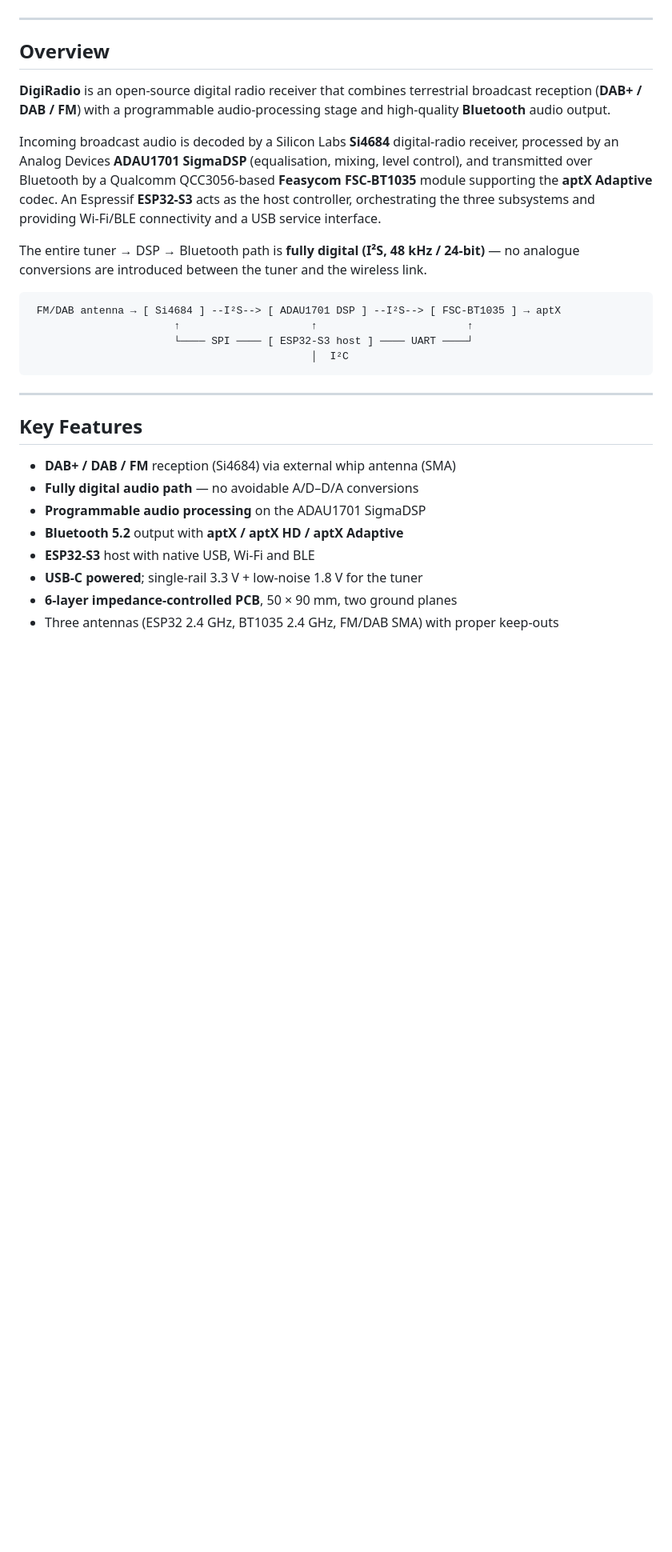
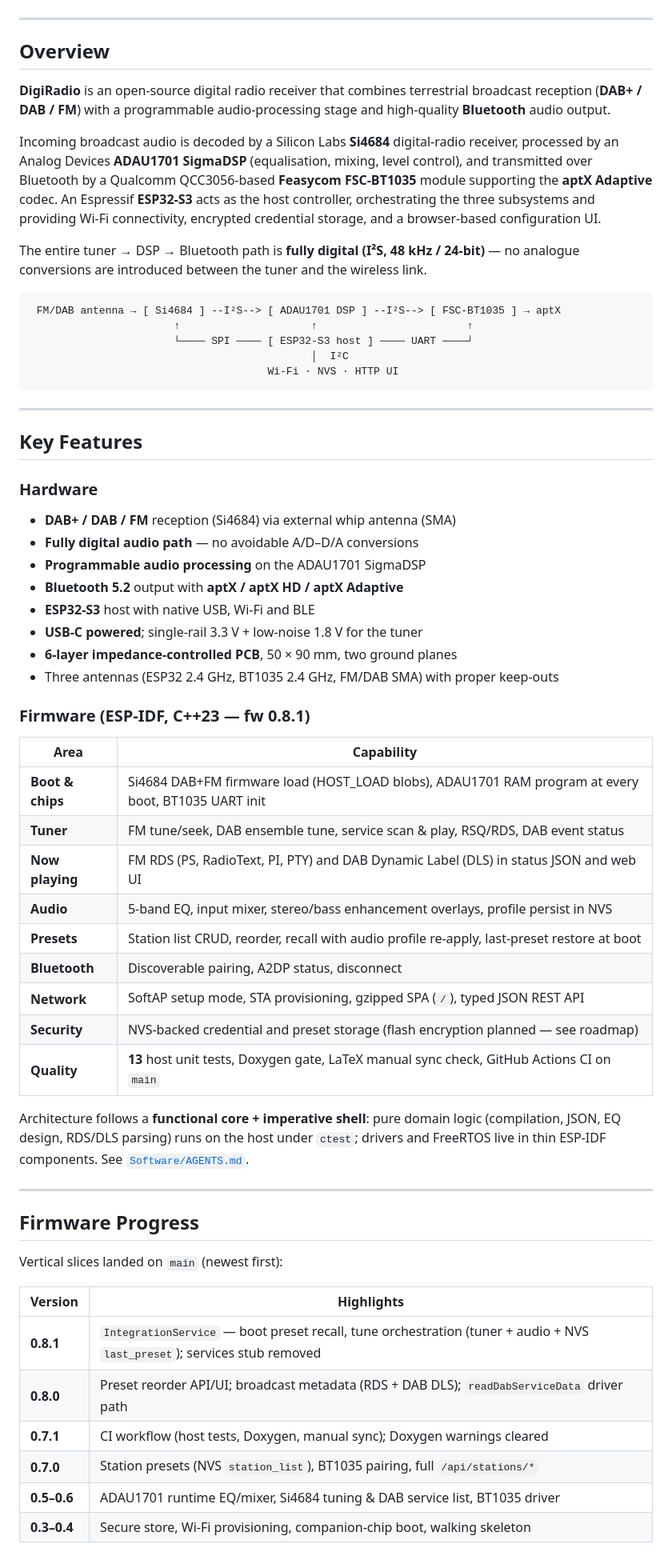
Before and after one commit to manvalan/DigiRadio, a Markdown page: README.md, the part around one of its changes. Shown at 80% size. Rendered like a GitHub page; blank space fills up the shorter version.

````diff
--- a/README.md
+++ b/README.md
@@ -11,6 +12,7 @@
 ![PCB](https://img.shields.io/badge/PCB-6--layer-blue)
 ![Hardware License](https://img.shields.io/badge/hardware-CERN--OHL--S-lightgrey)
 [![Firmware License: Apache 2.0](https://img.shields.io/badge/Firmware%20License-Apache%202.0-blue.svg)](Software/LICENSE)
+
 </div>
 
 ---
@@ -26,7 +28,8 @@ receiver, processed by an Analog Devices **ADAU1701 SigmaDSP** (equalisation,
 mixing, level control), and transmitted over Bluetooth by a Qualcomm QCC3056-based
 **Feasycom FSC-BT1035** module supporting the **aptX Adaptive** codec. An Espressif
 **ESP32-S3** acts as the host controller, orchestrating the three subsystems and
-providing Wi-Fi/BLE connectivity and a USB service interface.
+providing Wi-Fi connectivity, encrypted credential storage, and a browser-based
+configuration UI.
 
 The entire tuner → DSP → Bluetooth path is **fully digital (I²S, 48 kHz / 24-bit)** —
 no analogue conversions are introduced between the tuner and the wireless link.
@@ -36,11 +39,14 @@ no analogue conversions are introduced between the tuner and the wireless link.
                        ↑                     ↑                        ↑
                        └──── SPI ──── [ ESP32-S3 host ] ──── UART ────┘
                                              │  I²C
+                                      Wi-Fi · NVS · HTTP UI
 ```
 
 ---
 
 ## Key Features
+
+### Hardware
 
 - **DAB+ / DAB / FM** reception (Si4684) via external whip antenna (SMA)
 - **Fully digital audio path** — no avoidable A/D–D/A conversions
@@ -51,3 +57,36 @@ no analogue conversions are introduced between the tuner and the wireless link.
 - **6-layer impedance-controlled PCB**, 50 × 90 mm, two ground planes
 - Three antennas (ESP32 2.4 GHz, BT1035 2.4 GHz, FM/DAB SMA) with proper keep-outs
 
+### Firmware (ESP-IDF, C++23 — fw **0.8.1**)
+
+| Area | Capability |
+|------|------------|
+| **Boot & chips** | Si4684 DAB+FM firmware load (HOST_LOAD blobs), ADAU1701 RAM program at every boot, BT1035 UART init |
+| **Tuner** | FM tune/seek, DAB ensemble tune, service scan & play, RSQ/RDS, DAB event status |
+| **Now playing** | FM RDS (PS, RadioText, PI, PTY) and DAB Dynamic Label (DLS) in status JSON and web UI |
+| **Audio** | 5-band EQ, input mixer, stereo/bass enhancement overlays, profile persist in NVS |
+| **Presets** | Station list CRUD, reorder, recall with audio profile re-apply, last-preset restore at boot |
+| **Bluetooth** | Discoverable pairing, A2DP status, disconnect |
+| **Network** | SoftAP setup mode, STA provisioning, gzipped SPA (`/`), typed JSON REST API |
+| **Security** | NVS-backed credential and preset storage (flash encryption planned — see roadmap) |
+| **Quality** | **13** host unit tests, Doxygen gate, LaTeX manual sync check, GitHub Actions CI on `main` |
+
+Architecture follows a **functional core + imperative shell**: pure domain logic
+(compilation, JSON, EQ design, RDS/DLS parsing) runs on the host under `ctest`;
+drivers and FreeRTOS live in thin ESP-IDF components. See [`Software/AGENTS.md`](Software/AGENTS.md).
+
+---
+
+## Firmware Progress
+
+Vertical slices landed on `main` (newest first):
+
+| Version | Highlights |
+|---------|------------|
+| **0.8.1** | `IntegrationService` — boot preset recall, tune orchestration (tuner + audio + NVS `last_preset`); services stub removed |
+| **0.8.0** | Preset reorder API/UI; broadcast metadata (RDS + DAB DLS); `readDabServiceData` driver path |
+| **0.7.1** | CI workflow (host tests, Doxygen, manual sync); Doxygen warnings cleared |
+| **0.7.0** | Station presets (NVS `station_list`), BT1035 pairing, full `/api/stations/*` |
+| **0.5–0.6** | ADAU1701 runtime EQ/mixer, Si4684 tuning & DAB service list, BT1035 driver |
+| **0.3–0.4** | Secure store, Wi-Fi provisioning, companion-chip boot, walking skeleton |
+
````
Also changed, not shown: other parts of README.md (+114 -30 lines), Software/README.md (+5 -5 lines).
